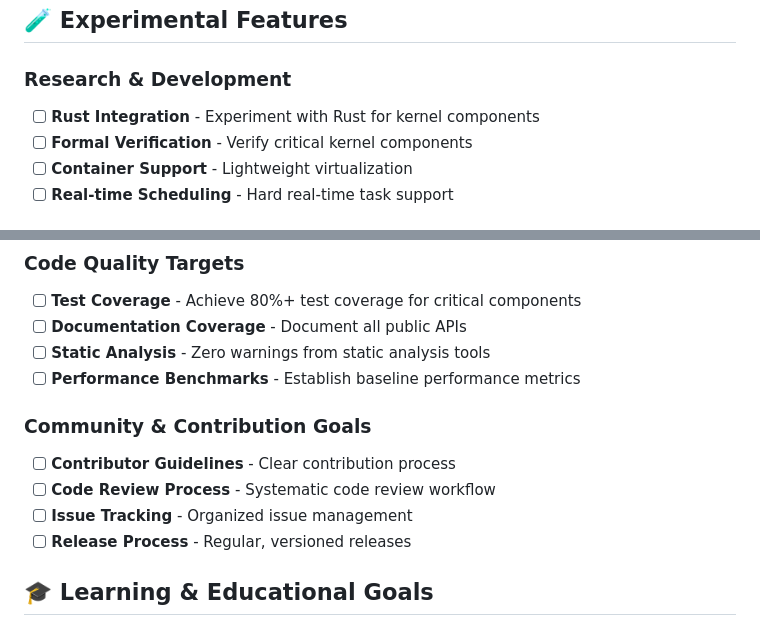
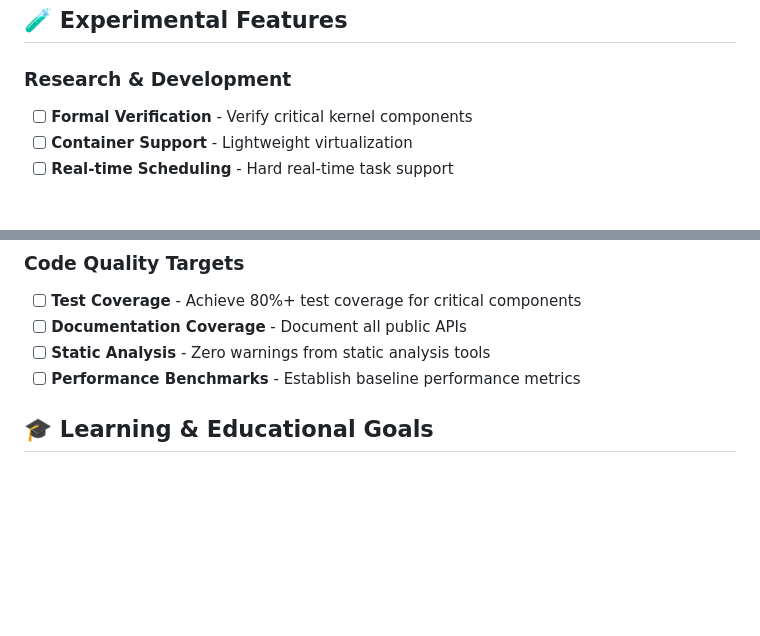
Before and after one commit to Erik-Donath/Sodium, a Markdown page: ROADMAP.md, 2 parts joined by grey strips. GitHub-like rendering; blank space fills up the shorter version.

```diff
--- a/ROADMAP.md
+++ b/ROADMAP.md
@@ -185,7 +185,6 @@ This document outlines the development progress and future plans for the Sodium
 
 ### Research & Development
 
-- [ ] **Rust Integration** - Experiment with Rust for kernel components
 - [ ] **Formal Verification** - Verify critical kernel components
 - [ ] **Container Support** - Lightweight virtualization
 - [ ] **Real-time Scheduling** - Hard real-time task support
@@ -205,13 +204,6 @@ This document outlines the development progress and future plans for the Sodium
 - [ ] **Documentation Coverage** - Document all public APIs
 - [ ] **Static Analysis** - Zero warnings from static analysis tools
 - [ ] **Performance Benchmarks** - Establish baseline performance metrics
-
-### Community & Contribution Goals
-
-- [ ] **Contributor Guidelines** - Clear contribution process
-- [ ] **Code Review Process** - Systematic code review workflow
-- [ ] **Issue Tracking** - Organized issue management
-- [ ] **Release Process** - Regular, versioned releases
 
 ## 🎓 Learning & Educational Goals
 
```
